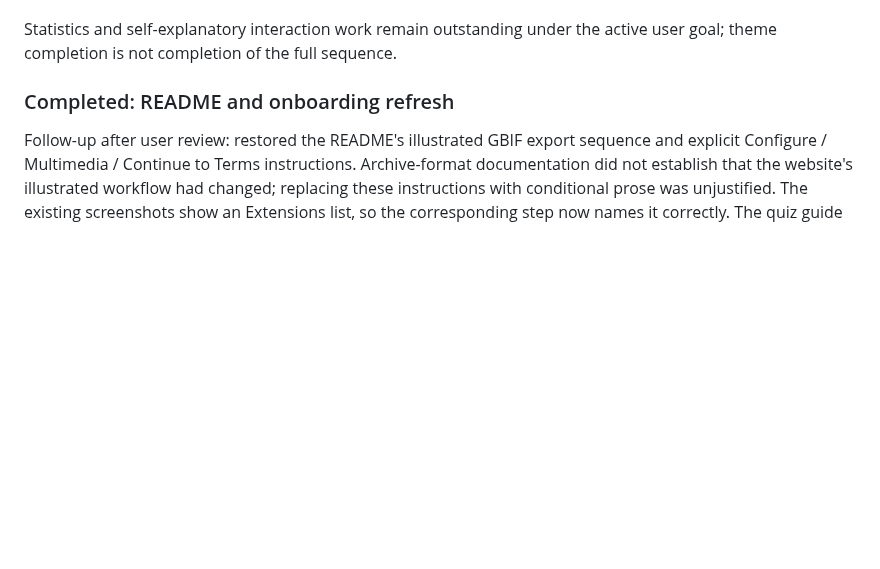
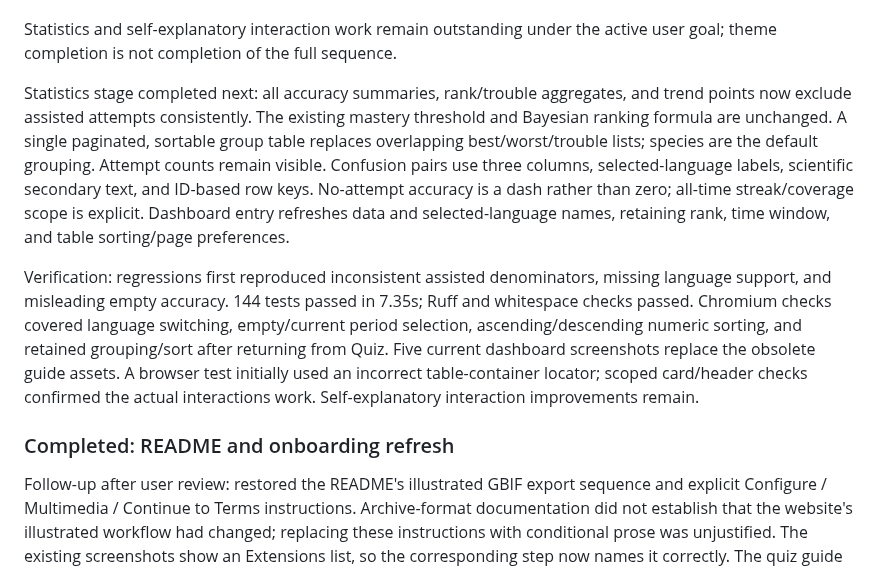
Before and after one commit to asgersvenning/taxo-trainer, a Markdown page: .agents/roadmap.md, the part around the change. Drawn GitHub-style; blank space fills up the shorter version.

Commit message:
agent: record statistics UX verification

```diff
--- a/.agents/roadmap.md
+++ b/.agents/roadmap.md
@@ -35,6 +35,25 @@ Quasar important-layer precedence and contrast problems in filled guide buttons.
 
 Statistics and self-explanatory interaction work remain outstanding under the
 active user goal; theme completion is not completion of the full sequence.
+
+Statistics stage completed next: all accuracy summaries, rank/trouble aggregates,
+and trend points now exclude assisted attempts consistently. The existing
+mastery threshold and Bayesian ranking formula are unchanged. A single paginated,
+sortable group table replaces overlapping best/worst/trouble lists; species are
+the default grouping. Attempt counts remain visible. Confusion pairs use three
+columns, selected-language labels, scientific secondary text, and ID-based row
+keys. No-attempt accuracy is a dash rather than zero; all-time streak/coverage
+scope is explicit. Dashboard entry refreshes data and selected-language names,
+retaining rank, time window, and table sorting/page preferences.
+
+Verification: regressions first reproduced inconsistent assisted denominators,
+missing language support, and misleading empty accuracy. 144 tests passed in
+7.35s; Ruff and whitespace checks passed. Chromium checks covered language
+switching, empty/current period selection, ascending/descending numeric sorting,
+and retained grouping/sort after returning from Quiz. Five current dashboard
+screenshots replace the obsolete guide assets. A browser test initially used an
+incorrect table-container locator; scoped card/header checks confirmed the
+actual interactions work. Self-explanatory interaction improvements remain.
 
 ### Completed: README and onboarding refresh
 
```
